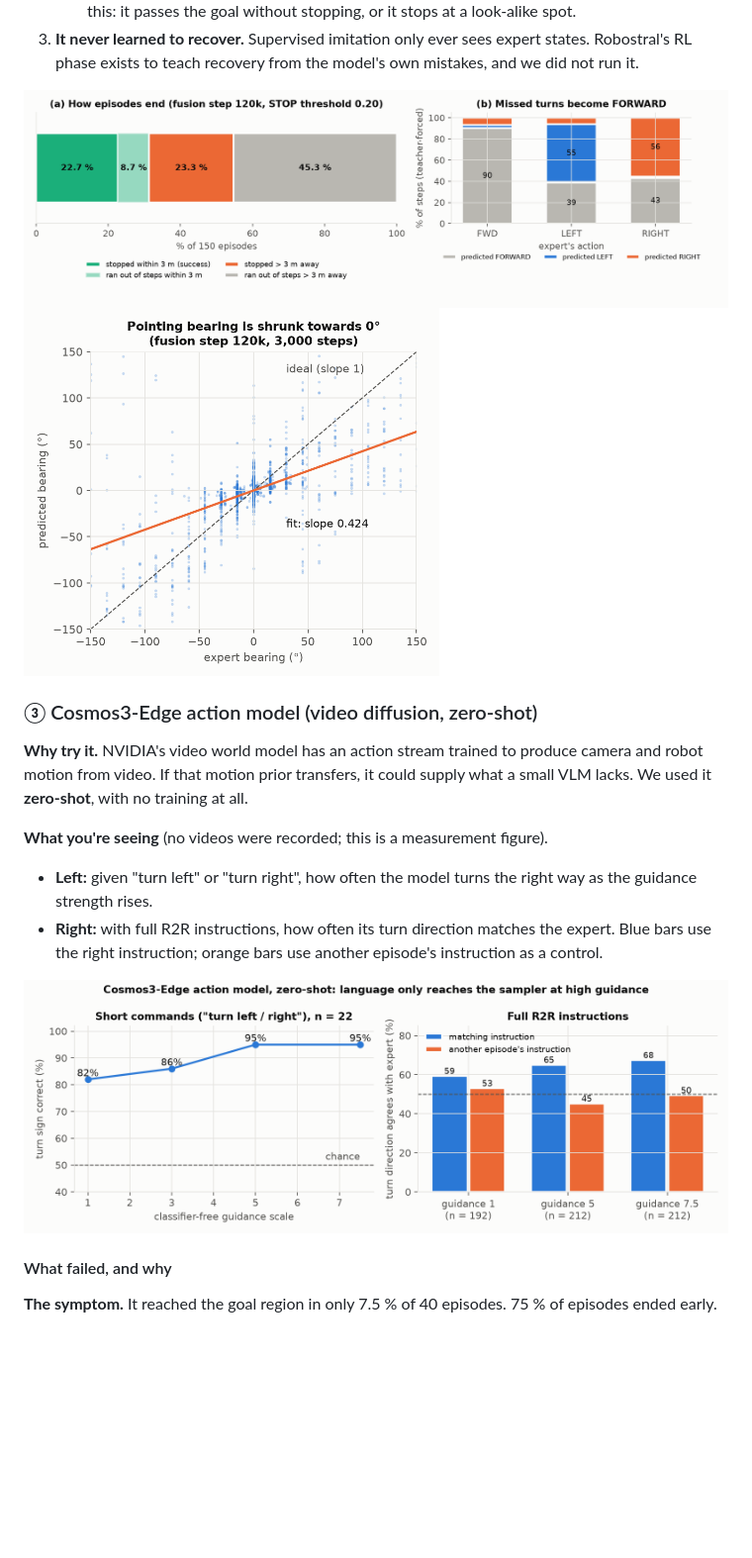
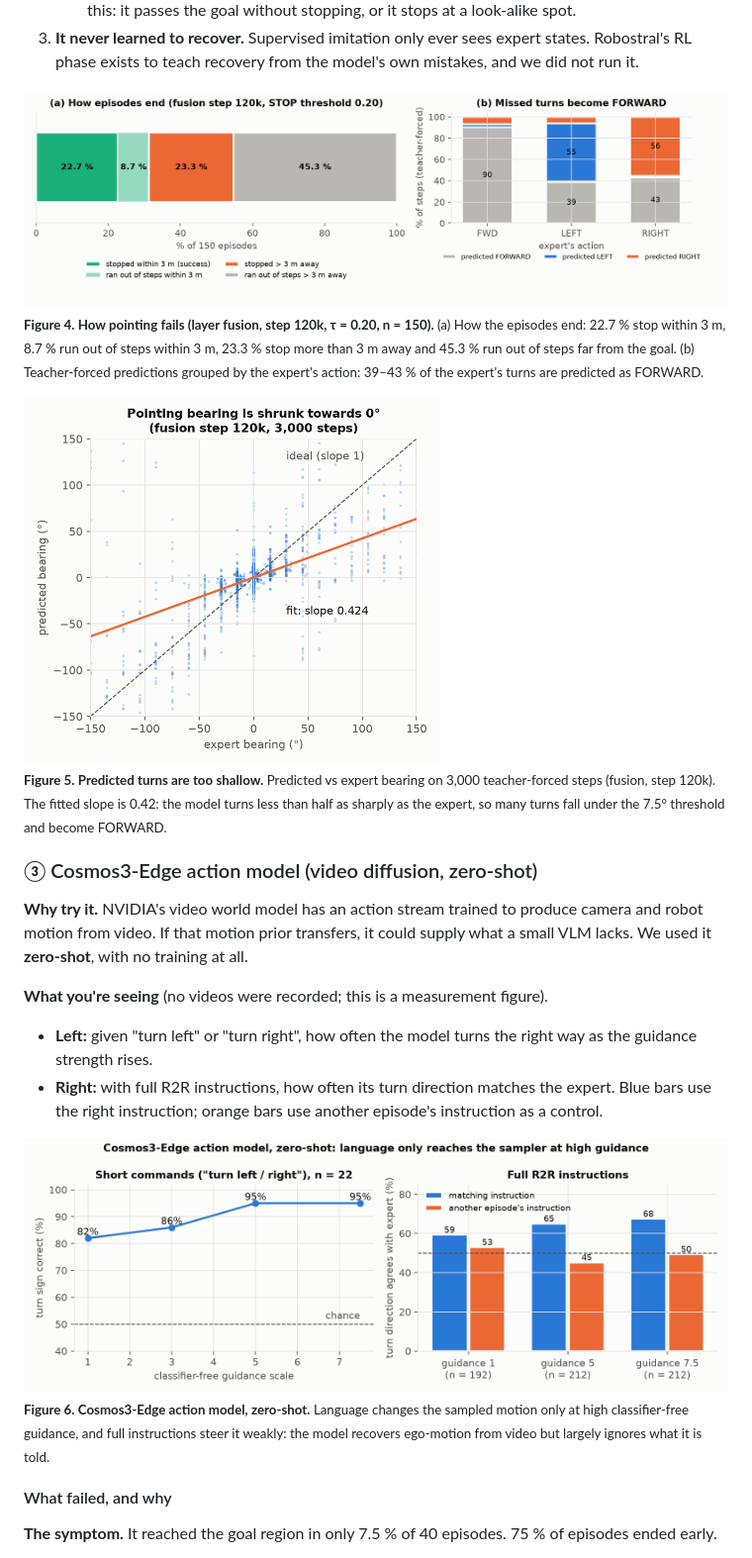
Before and after one commit to ShubhJain007/vln-experiments, a Markdown page: README.md, the part around one of its changes. Shown at 99% size. Drawn GitHub-style; blank space fills up the shorter version.

Commit message:
README: caption every figure (Figures 1-11)
Co-Authored-By: Claude Opus 5.5 <noreply@anthropic.com>

```diff
--- a/README.md
+++ b/README.md
@@ -209,8 +212,11 @@ There are three causes, in order of impact:
 3. **It never learned to recover.** Supervised imitation only ever sees expert states. Robostral's RL phase exists to
    teach recovery from the model's own mistakes, and we did not run it.
 
-<img src="docs/figures/fig_pointing_failure.png" width="860">
-<img src="docs/figures/fig_bearing.png" width="420">
+<img src="docs/figures/fig_pointing_failure.png" width="860"><br>
+<sub><b>Figure 4. How pointing fails (layer fusion, step 120k, τ = 0.20, n = 150).</b> (a) How the episodes end: 22.7 % stop within 3 m, 8.7 % run out of steps within 3 m, 23.3 % stop more than 3 m away and 45.3 % run out of steps far from the goal. (b) Teacher-forced predictions grouped by the expert's action: 39–43 % of the expert's turns are predicted as FORWARD.</sub>
+
+<img src="docs/figures/fig_bearing.png" width="420"><br>
+<sub><b>Figure 5. Predicted turns are too shallow.</b> Predicted vs expert bearing on 3,000 teacher-forced steps (fusion, step 120k). The fitted slope is 0.42: the model turns less than half as sharply as the expert, so many turns fall under the 7.5° threshold and become FORWARD.</sub>
 
 ### ③ Cosmos3-Edge action model (video diffusion, zero-shot)
 
@@ -223,7 +229,8 @@ all.
 - **Right:** with full R2R instructions, how often its turn direction matches the expert. Blue bars use the right
   instruction; orange bars use another episode's instruction as a control.
 
-![edge guidance](docs/figures/fig_edge_guidance.png)
+<img src="docs/figures/fig_edge_guidance.png" width="760" alt="edge guidance"><br>
+<sub><b>Figure 6. Cosmos3-Edge action model, zero-shot.</b> Language changes the sampled motion only at high classifier-free guidance, and full instructions steer it weakly: the model recovers ego-motion from video but largely ignores what it is told.</sub>
 
 #### What failed, and why
 
```
Also changed, not shown: other parts of README.md (+17 -8 lines).
